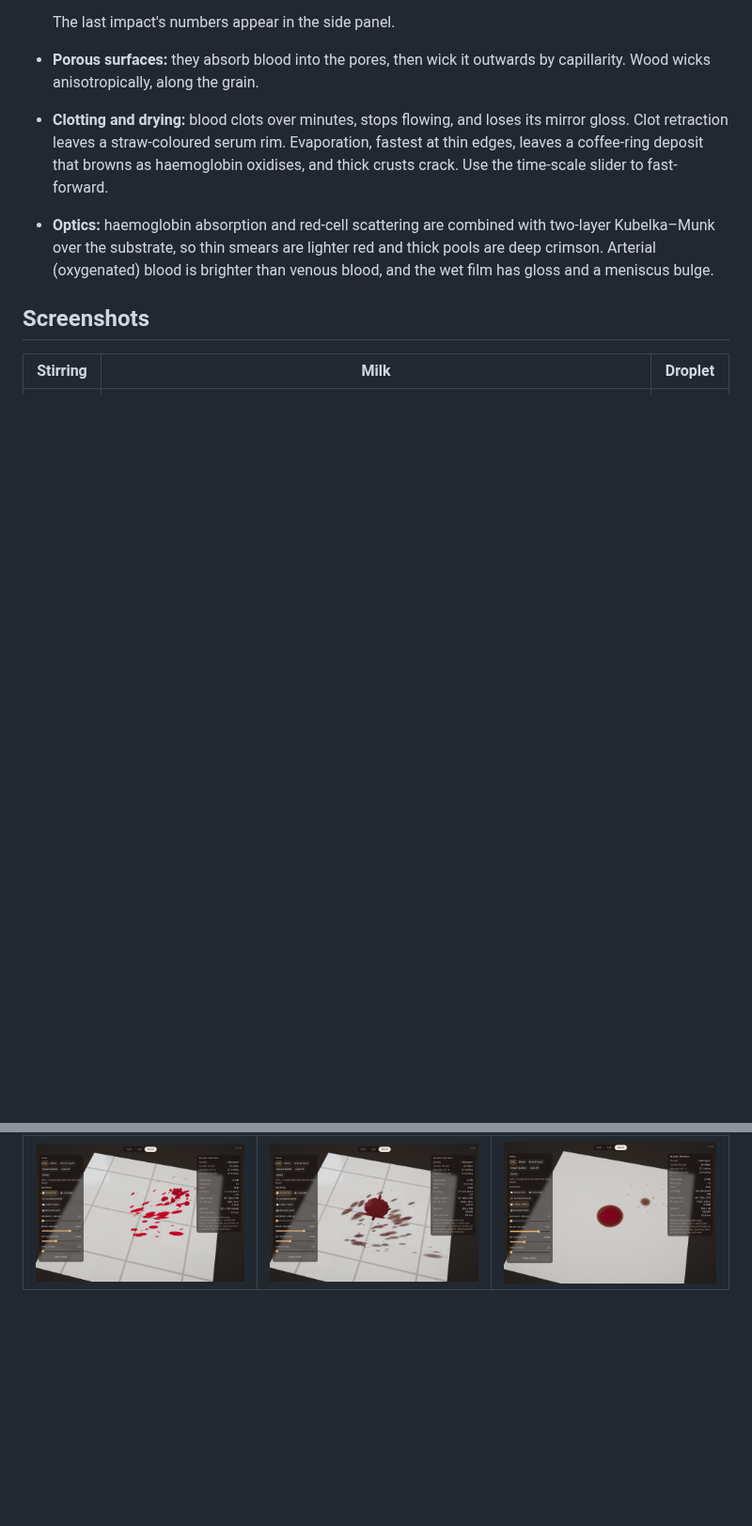
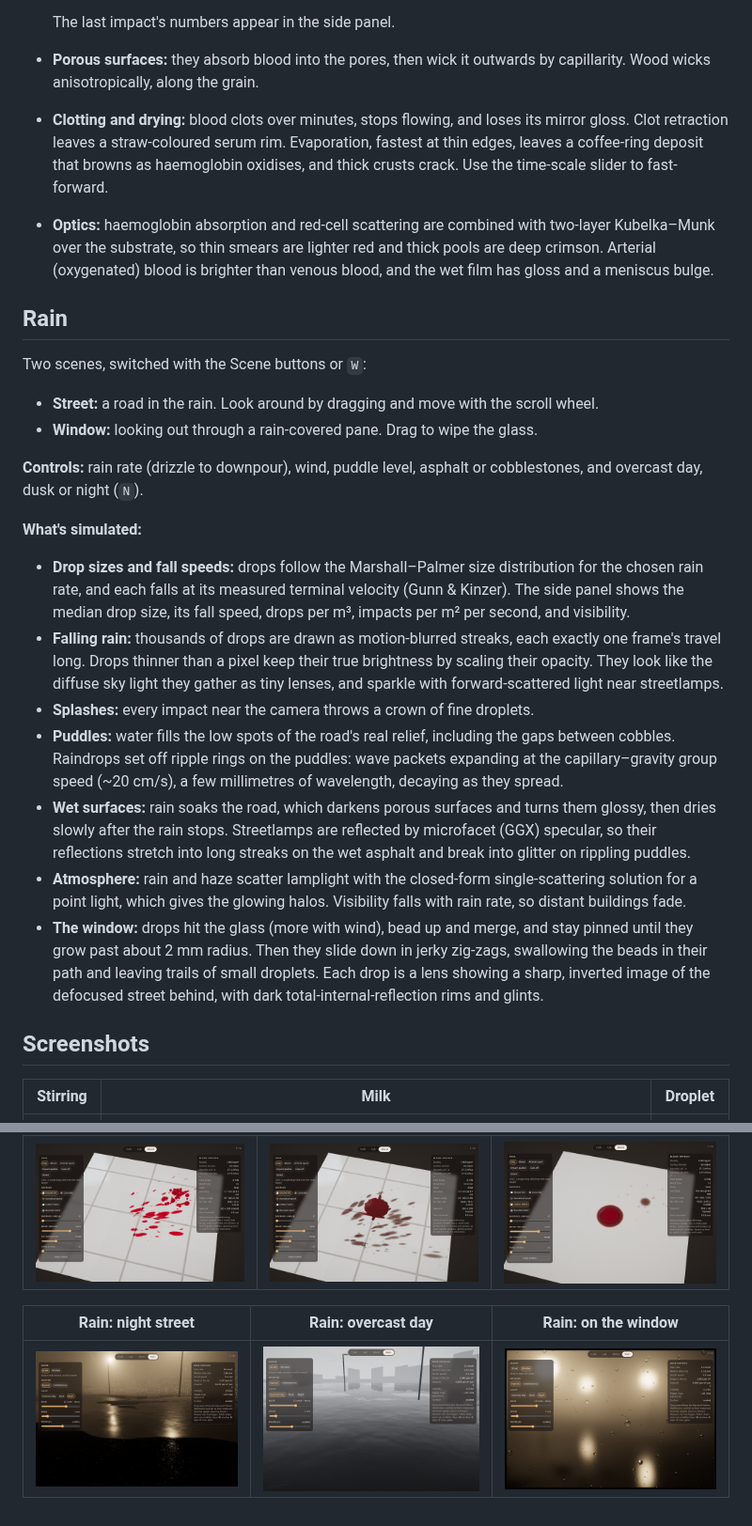
Before and after one commit to ryanmcdonald1707/liquidsim, a Markdown page: README.md, 2 parts joined by grey strips. Shown at 94% size. Rendered like a GitHub page; pictures changed too: docs/rain-day.png (added), docs/rain-night.png (added), docs/rain-window.png (added); blank space fills up the shorter version.

```diff
--- a/README.md
+++ b/README.md
@@ -132,6 +133,23 @@ A 30 × 30 cm patch of surface you can tilt from floor to wall. It's built for s
 - **Clotting and drying:** blood clots over minutes, stops flowing, and loses its mirror gloss. Clot retraction leaves a straw-coloured serum rim. Evaporation, fastest at thin edges, leaves a coffee-ring deposit that browns as haemoglobin oxidises, and thick crusts crack. Use the time-scale slider to fast-forward.
 - **Optics:** haemoglobin absorption and red-cell scattering are combined with two-layer Kubelka–Munk over the substrate, so thin smears are lighter red and thick pools are deep crimson. Arterial (oxygenated) blood is brighter than venous blood, and the wet film has gloss and a meniscus bulge.
 
+## Rain
+
+Two scenes, switched with the Scene buttons or `W`:
+- **Street:** a road in the rain. Look around by dragging and move with the scroll wheel.
+- **Window:** looking out through a rain-covered pane. Drag to wipe the glass.
+
+**Controls:** rain rate (drizzle to downpour), wind, puddle level, asphalt or cobblestones, and overcast day, dusk or night (`N`).
+
+**What's simulated:**
+- **Drop sizes and fall speeds:** drops follow the Marshall–Palmer size distribution for the chosen rain rate, and each falls at its measured terminal velocity (Gunn & Kinzer). The side panel shows the median drop size, its fall speed, drops per m³, impacts per m² per second, and visibility.
+- **Falling rain:** thousands of drops are drawn as motion-blurred streaks, each exactly one frame's travel long. Drops thinner than a pixel keep their true brightness by scaling their opacity. They look like the diffuse sky light they gather as tiny lenses, and sparkle with forward-scattered light near streetlamps.
+- **Splashes:** every impact near the camera throws a crown of fine droplets.
+- **Puddles:** water fills the low spots of the road's real relief, including the gaps between cobbles. Raindrops set off ripple rings on the puddles: wave packets expanding at the capillary–gravity group speed (~20 cm/s), a few millimetres of wavelength, decaying as they spread.
+- **Wet surfaces:** rain soaks the road, which darkens porous surfaces and turns them glossy, then dries slowly after the rain stops. Streetlamps are reflected by microfacet (GGX) specular, so their reflections stretch into long streaks on the wet asphalt and break into glitter on rippling puddles.
+- **Atmosphere:** rain and haze scatter lamplight with the closed-form single-scattering solution for a point light, which gives the glowing halos. Visibility falls with rain rate, so distant buildings fade.
+- **The window:** drops hit the glass (more with wind), bead up and merge, and stay pinned until they grow past about 2 mm radius. Then they slide down in jerky zig-zags, swallowing the beads in their path and leaving trails of small droplets. Each drop is a lens showing a sharp, inverted image of the defocused street behind, with dark total-internal-reflection rims and glints.
+
 ## Screenshots
 
 | Stirring | Milk | Droplet |
@@ -149,3 +167,7 @@ A 30 × 30 cm patch of surface you can tilt from floor to wall. It's built for s
 | Blood: impact spatter | Blood: clotted pool, dried spatter | Blood: soaking into cotton |
 | --- | --- | --- |
 | ![spatter](docs/blood-spatter.png) | ![dried](docs/blood-dried.png) | ![fabric](docs/blood-fabric.png) |
+
+| Rain: night street | Rain: overcast day | Rain: on the window |
+| --- | --- | --- |
+| ![night](docs/rain-night.png) | ![day](docs/rain-day.png) | ![window](docs/rain-window.png) |
```
Also changed, not shown: other parts of README.md (+2 -1 lines), 6 other files.
